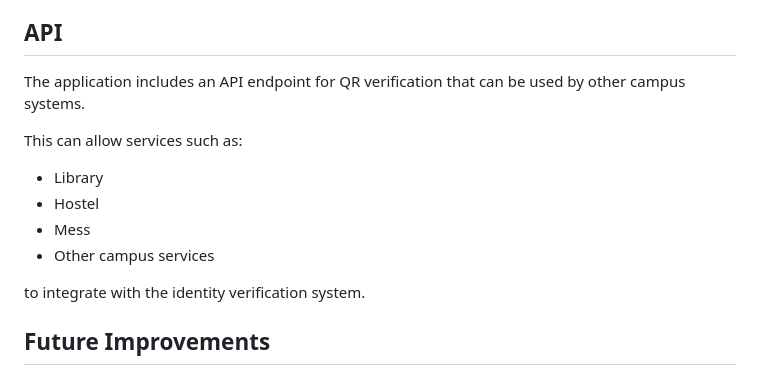
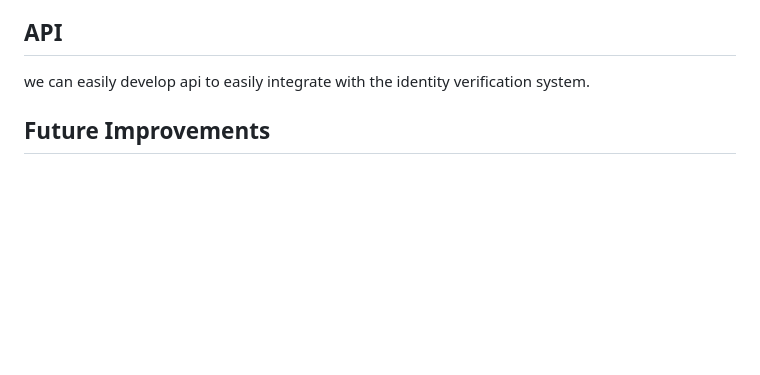
Before and after one commit to rithvikr121007/iith-secure-id, a Markdown page: README.md, the part around the change. Drawn GitHub-style; blank space fills up the shorter version.

Commit message:
Revise API section for clarity on integration
Updated API section to clarify integration capabilities.

```diff
--- a/README.md
+++ b/README.md
@@ -143,16 +143,7 @@ Knowing a student's roll number alone does not provide the encryption key requir
 
 ## API
 
-The application includes an API endpoint for QR verification that can be used by other campus systems.
-
-This can allow services such as:
-
-- Library
-- Hostel
-- Mess
-- Other campus services
-
-to integrate with the identity verification system.
+we can easily develop api to easily integrate with the identity verification system.
 
 ## Future Improvements
 
```
